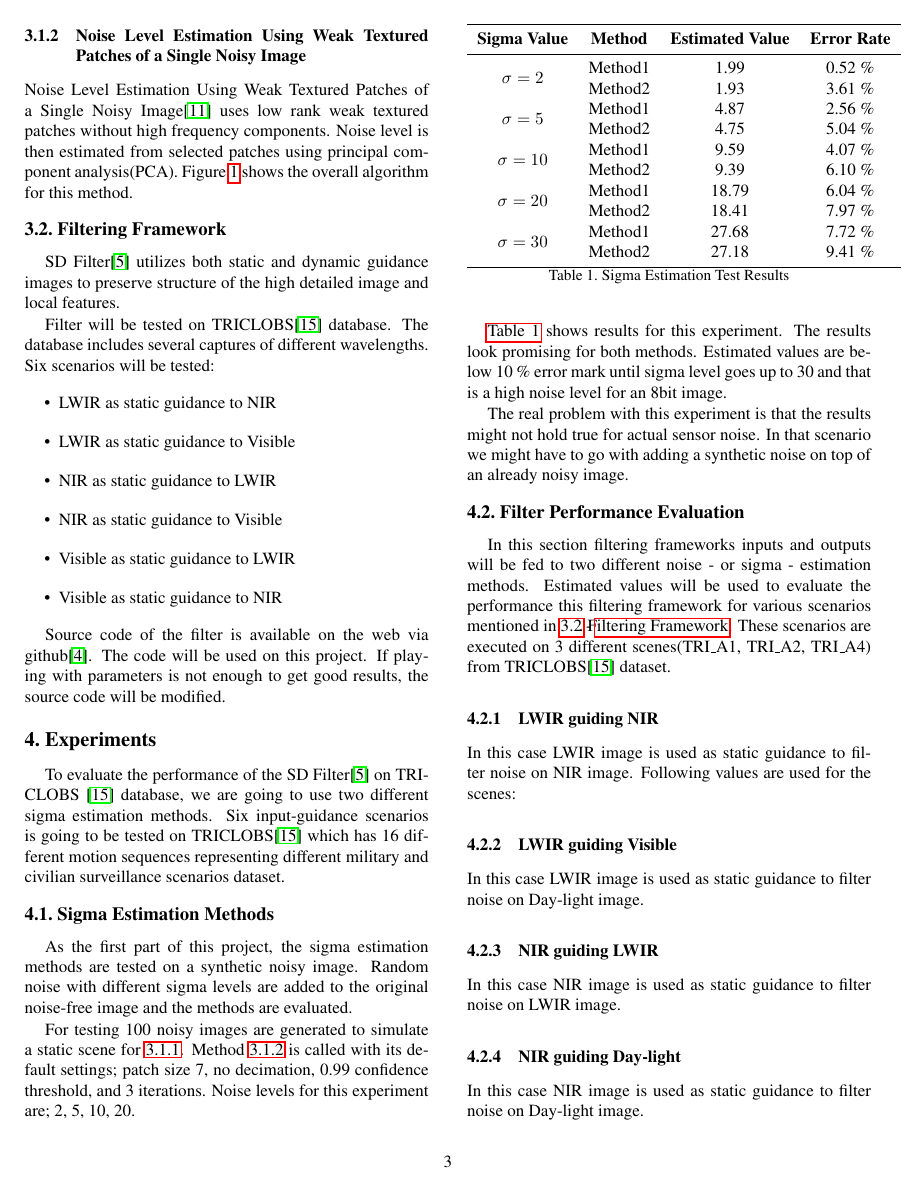
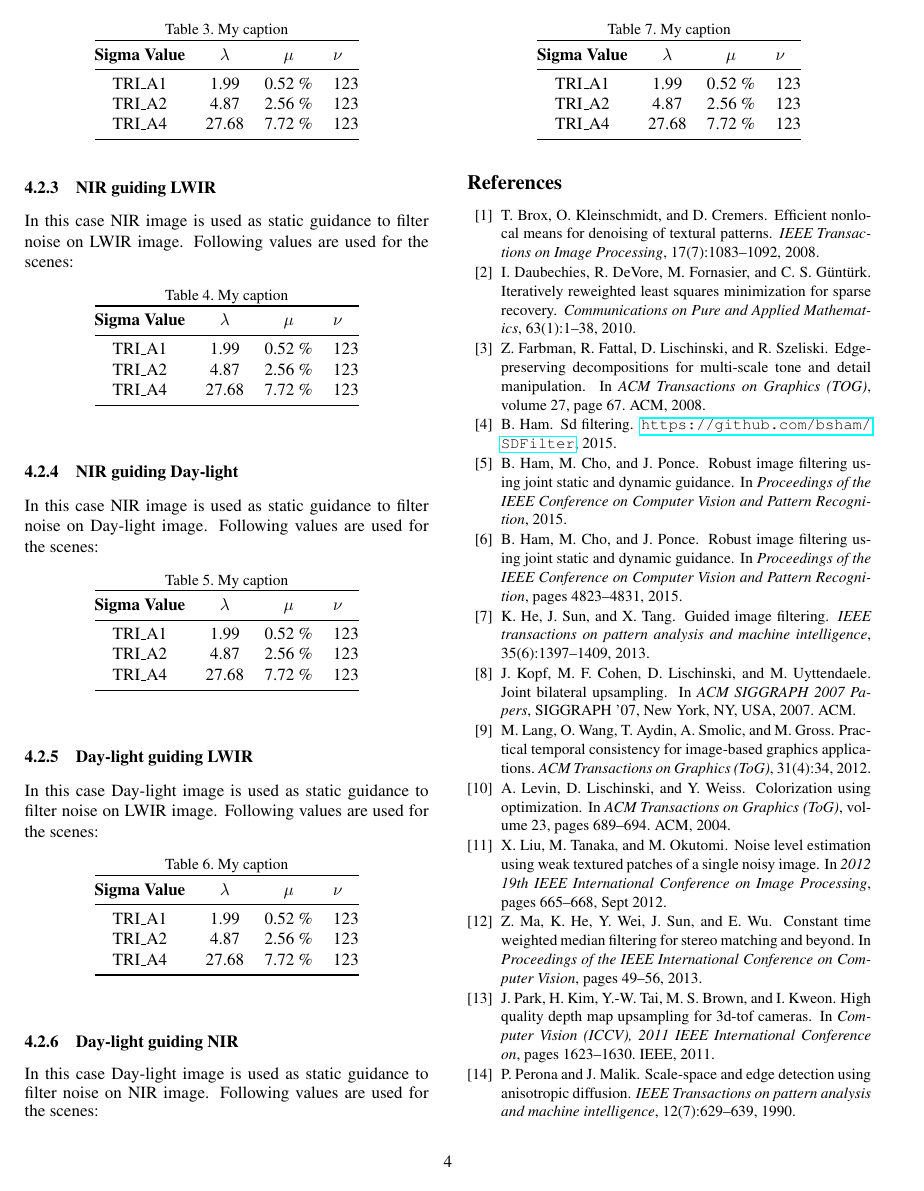
Before and after one commit to mcergun/CMP717-Project, a LaTeX paper (report/latex/egpaper_final.tex): page 3 of 4 before the commit and page 4 of 5 after it. Compiled offline with pdfLaTeX.

Commit message:
added tables to all scenarios

```diff
--- a/report/latex/egpaper_final.tex
+++ b/report/latex/egpaper_final.tex
@@ -180,13 +191,61 @@ In this case LWIR image is used as static guidance to filter noise on NIR image.
 \subsubsection{LWIR guiding Visible}
-In this case LWIR image is used as static guidance to filter noise on Day-light image.
+In this case LWIR image is used as static guidance to filter noise on Day-light image. Following values are used for the scenes:
+\begin{table}[ht]
+	\centering
+	\caption{My caption}
+	\label{my-label}
+	\begin{tabular}{@{}cccl@{}}
+		\toprule
+		\bfseries Sigma Value & \(\lambda\) & \(\mu\) & \(\nu\) \\ \midrule
+		TRI\_A1               & 1.99        & 0.52 \% & 123       \\
+		TRI\_A2               & 4.87        & 2.56 \% & 123        \\
+		TRI\_A4               & 27.68       & 7.72 \% & 123        \\ \bottomrule
+	\end{tabular}
+\end{table}
 \subsubsection{NIR guiding LWIR}
-In this case NIR image is used as static guidance to filter noise on LWIR image.
+In this case NIR image is used as static guidance to filter noise on LWIR image. Following values are used for the scenes:
+\begin{table}[ht]
+	\centering
+	\caption{My caption}
+	\label{my-label}
+	\begin{tabular}{@{}cccl@{}}
+		\toprule
+		\bfseries Sigma Value & \(\lambda\) & \(\mu\) & \(\nu\) \\ \midrule
+		TRI\_A1               & 1.99        & 0.52 \% & 123       \\
+		TRI\_A2               & 4.87        & 2.56 \% & 123        \\
+		TRI\_A4               & 27.68       & 7.72 \% & 123        \\ \bottomrule
+	\end{tabular}
+\end{table}
 \subsubsection{NIR guiding Day-light}
-In this case NIR image is used as static guidance to filter noise on Day-light image.
+In this case NIR image is used as static guidance to filter noise on Day-light image. Following values are used for the scenes:
+\begin{table}[ht]
+	\centering
+	\caption{My caption}
+	\label{my-label}
+	\begin{tabular}{@{}cccl@{}}
+		\toprule
+		\bfseries Sigma Value & \(\lambda\) & \(\mu\) & \(\nu\) \\ \midrule
+		TRI\_A1               & 1.99        & 0.52 \% & 123       \\
+		TRI\_A2               & 4.87        & 2.56 \% & 123        \\
+		TRI\_A4               & 27.68       & 7.72 \% & 123        \\ \bottomrule
+	\end{tabular}
+\end{table}
 \subsubsection{Day-light guiding LWIR}
-In this case Day-light image is used as static guidance to filter noise on LWIR image.
+In this case Day-light image is used as static guidance to filter noise on LWIR image. Following values are used for the scenes:
+\begin{table}[ht]
+	\centering
+	\caption{My caption}
+	\label{my-label}
+	\begin{tabular}{@{}cccl@{}}
+		\toprule
+		\bfseries Sigma Value & \(\lambda\) & \(\mu\) & \(\nu\) \\ \midrule
+		TRI\_A1               & 1.99        & 0.52 \% & 123       \\
+		TRI\_A2               & 4.87        & 2.56 \% & 123        \\
+		TRI\_A4               & 27.68       & 7.72 \% & 123        \\ \bottomrule
+	\end{tabular}
+\end{table}
 \subsubsection{Day-light guiding NIR}
-In this case Day-light image is used as static guidance to filter noise on NIR image.
+In this case Day-light image is used as static guidance to filter noise on NIR image. Following values are used for the scenes:
 \begin{table}[ht]
 	\centering
 	\caption{My caption}
```
Also changed, not shown: report/latex/egpaper_final.tex (13 more changed lines).
